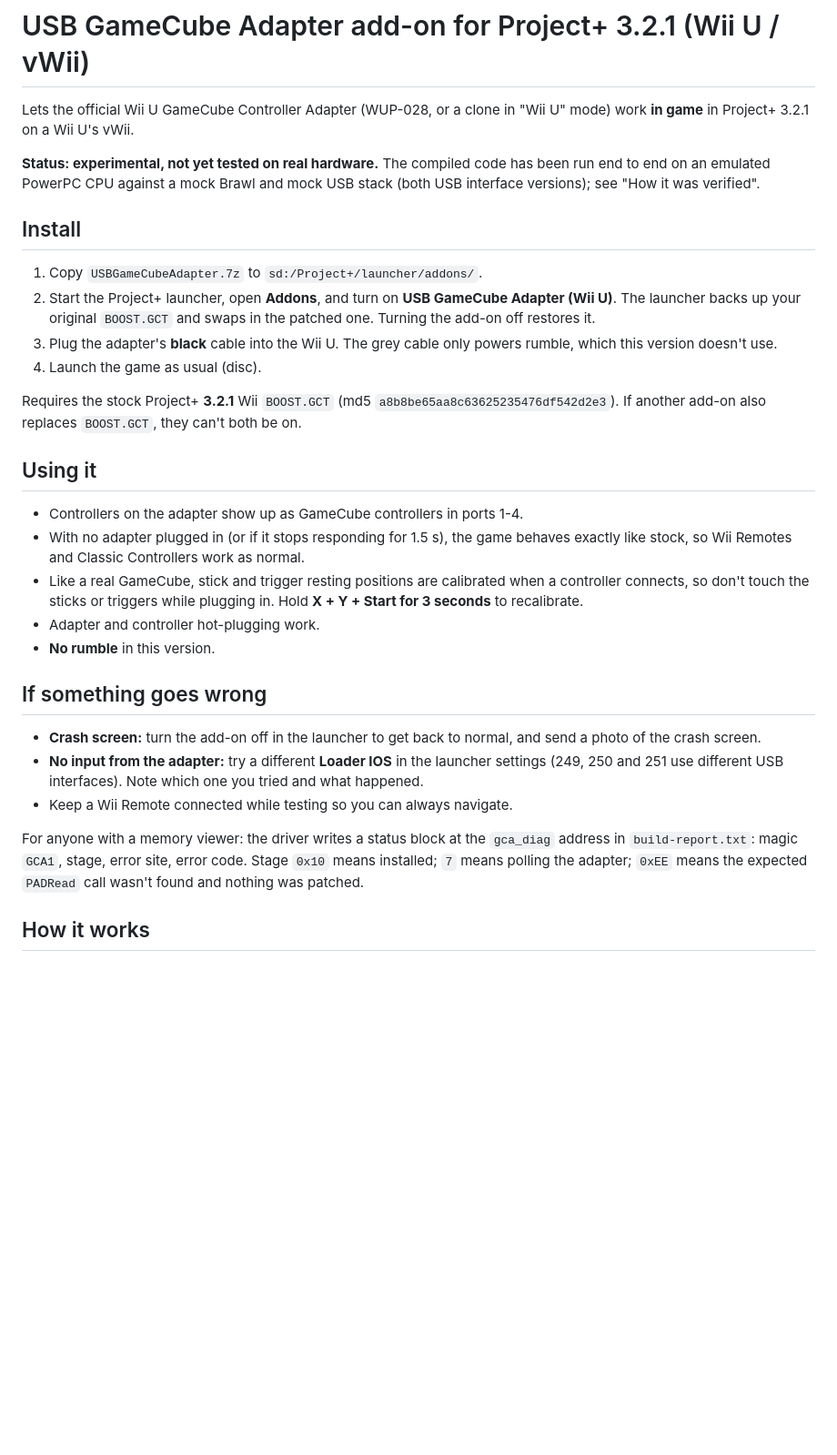
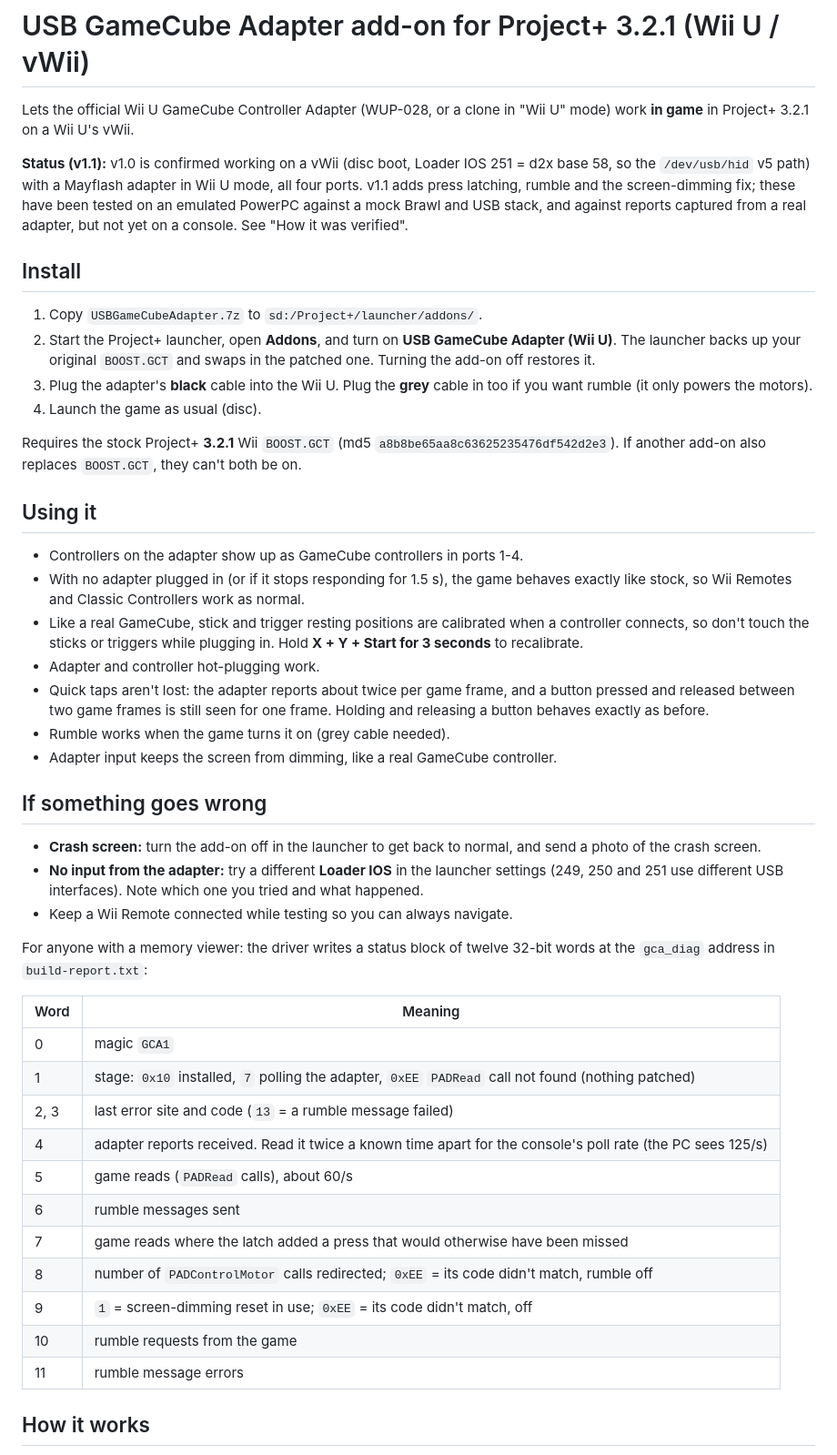
Before and after one commit to ausbigshow/pplus-gca-addon, a Markdown page: README.md, the part around one of its changes. Shown at 91% size. Rendered like a GitHub page; blank space fills up the shorter version.

```diff
--- a/README.md
+++ b/README.md
@@ -3,9 +3,12 @@
 Lets the official Wii U GameCube Controller Adapter (WUP-028, or a clone in
 "Wii U" mode) work **in game** in Project+ 3.2.1 on a Wii U's vWii.
 
-**Status: experimental, not yet tested on real hardware.** The compiled code
-has been run end to end on an emulated PowerPC CPU against a mock Brawl and
-mock USB stack (both USB interface versions); see "How it was verified".
+**Status (v1.1):** v1.0 is confirmed working on a vWii (disc boot, Loader
+IOS 251 = d2x base 58, so the `/dev/usb/hid` v5 path) with a Mayflash adapter
+in Wii U mode, all four ports. v1.1 adds press latching, rumble and the
+screen-dimming fix; these have been tested on an emulated PowerPC against a
+mock Brawl and USB stack, and against reports captured from a real adapter, but
+not yet on a console. See "How it was verified".
 
 ## Install
 
@@ -13,8 +16,8 @@ mock USB stack (both USB interface versions); see "How it was verified".
 2. Start the Project+ launcher, open **Addons**, and turn on
    **USB GameCube Adapter (Wii U)**. The launcher backs up your original
    `BOOST.GCT` and swaps in the patched one. Turning the add-on off restores it.
-3. Plug the adapter's **black** cable into the Wii U. The grey cable only
-   powers rumble, which this version doesn't use.
+3. Plug the adapter's **black** cable into the Wii U. Plug the **grey** cable
+   in too if you want rumble (it only powers the motors).
 4. Launch the game as usual (disc).
 
 Requires the stock Project+ **3.2.1** Wii `BOOST.GCT`
@@ -31,7 +34,11 @@ Requires the stock Project+ **3.2.1** Wii `BOOST.GCT`
   when a controller connects, so don't touch the sticks or triggers while
   plugging in. Hold **X + Y + Start for 3 seconds** to recalibrate.
 - Adapter and controller hot-plugging work.
-- **No rumble** in this version.
+- Quick taps aren't lost: the adapter reports about twice per game frame, and
+  a button pressed and released between two game frames is still seen for one
+  frame. Holding and releasing a button behaves exactly as before.
+- Rumble works when the game turns it on (grey cable needed).
+- Adapter input keeps the screen from dimming, like a real GameCube controller.
 
 ## If something goes wrong
 
@@ -42,10 +49,22 @@ Requires the stock Project+ **3.2.1** Wii `BOOST.GCT`
   tried and what happened.
 - Keep a Wii Remote connected while testing so you can always navigate.
 
-For anyone with a memory viewer: the driver writes a status block at the
-`gca_diag` address in `build-report.txt`: magic `GCA1`, stage, error site,
-error code. Stage `0x10` means installed; `7` means polling the adapter;
-`0xEE` means the expected `PADRead` call wasn't found and nothing was patched.
+For anyone with a memory viewer: the driver writes a status block of twelve
+32-bit words at the `gca_diag` address in `build-report.txt`:
+
+| Word | Meaning |
+|---|---|
+| 0 | magic `GCA1` |
+| 1 | stage: `0x10` installed, `7` polling the adapter, `0xEE` `PADRead` call not found (nothing patched) |
+| 2, 3 | last error site and code (`13` = a rumble message failed) |
+| 4 | adapter reports received. Read it twice a known time apart for the console's poll rate (the PC sees 125/s) |
+| 5 | game reads (`PADRead` calls), about 60/s |
+| 6 | rumble messages sent |
+| 7 | game reads where the latch added a press that would otherwise have been missed |
+| 8 | number of `PADControlMotor` calls redirected; `0xEE` = its code didn't match, rumble off |
+| 9 | `1` = screen-dimming reset in use; `0xEE` = its code didn't match, off |
+| 10 | rumble requests from the game |
+| 11 | rumble message errors |
 
 ## How it works
 
```
Also changed, not shown: other parts of README.md (+65 -4 lines).
